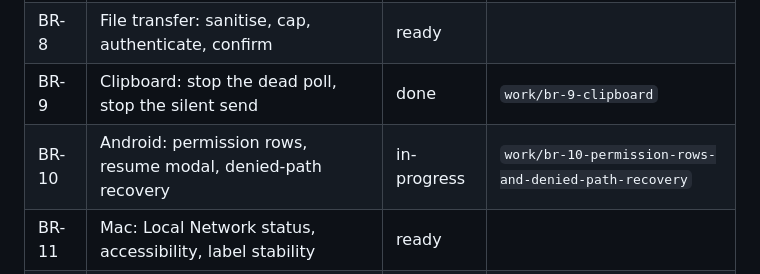
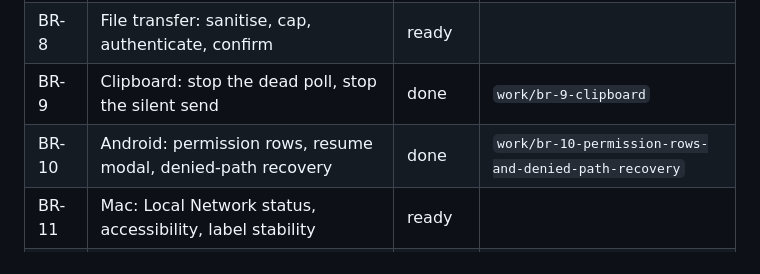
Before and after one commit to deepakk33/Bridge, a Markdown page: docs/BACKLOG.md, the part around the change. Rendered like a GitHub page.

Commit message:
docs(br-10): close the row

```diff
--- a/docs/BACKLOG.md
+++ b/docs/BACKLOG.md
@@ -26,7 +26,7 @@ place a work item is born. One row per item, one detail block per row.
 | BR-7 | Add a Disconnect control to both apps | ready | |
 | BR-8 | File transfer: sanitise, cap, authenticate, confirm | ready | |
 | BR-9 | Clipboard: stop the dead poll, stop the silent send | done | `work/br-9-clipboard` |
-| BR-10 | Android: permission rows, resume modal, denied-path recovery | in-progress | `work/br-10-permission-rows-and-denied-path-recovery` |
+| BR-10 | Android: permission rows, resume modal, denied-path recovery | done | `work/br-10-permission-rows-and-denied-path-recovery` |
 | BR-11 | Mac: Local Network status, accessibility, label stability | ready | |
 | BR-12 | Protocol and process debt | ready | |
 | BR-13 | Mac: notice a scan that never returns anything | ready | |
```
